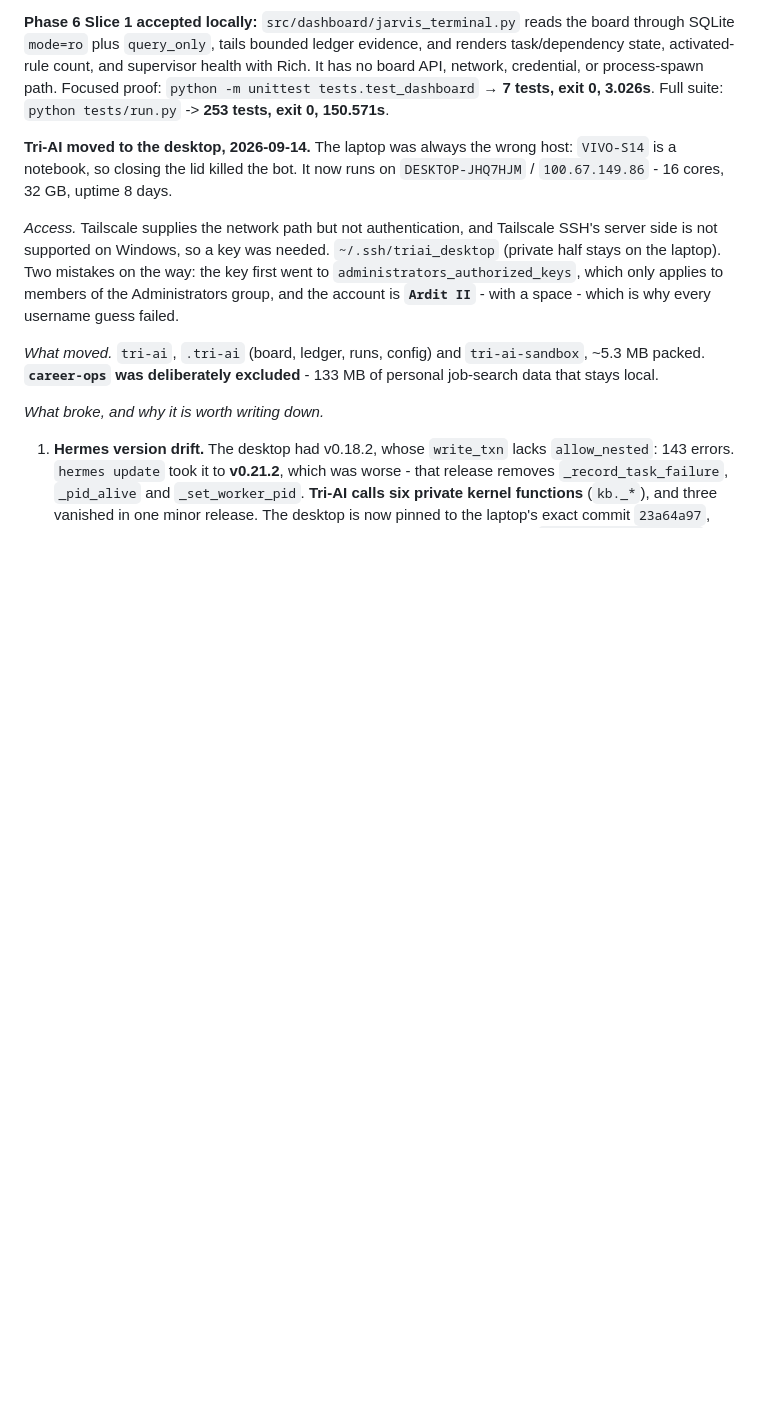
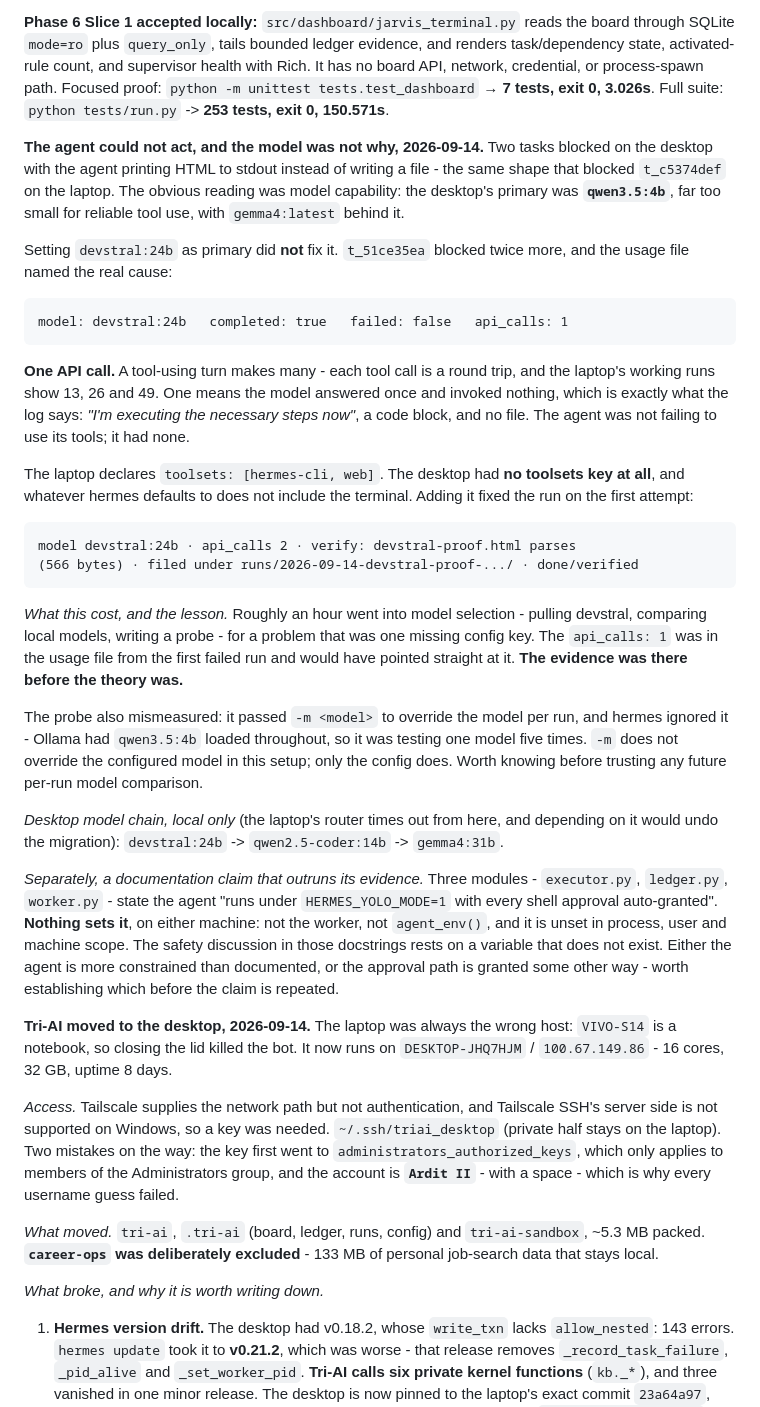
Before and after one commit to Ardit-Mishra/tri-ai, a Markdown page: .planning/STATE.md, the part around the change. Rendered like a GitHub page; blank space fills up the shorter version.

Commit message:
Record the real cause: the agent had no tools, not the wrong model
Co-Authored-By: Claude Opus 5 <noreply@anthropic.com>

```diff
--- a/.planning/STATE.md
+++ b/.planning/STATE.md
@@ -145,6 +145,55 @@ supervisor health with Rich. It has no board API, network, credential, or
 process-spawn path. Focused proof: `python -m unittest tests.test_dashboard`
 → **7 tests, exit 0, 3.026s**. Full suite: `python tests/run.py` -> **253
 tests, exit 0, 150.571s**.
+
+**The agent could not act, and the model was not why, 2026-09-14.** Two tasks
+blocked on the desktop with the agent printing HTML to stdout instead of writing
+a file - the same shape that blocked `t_c5374def` on the laptop. The obvious
+reading was model capability: the desktop's primary was **`qwen3.5:4b`**, far
+too small for reliable tool use, with `gemma4:latest` behind it.
+
+Setting `devstral:24b` as primary did **not** fix it. `t_51ce35ea` blocked
+twice more, and the usage file named the real cause:
+
+    model: devstral:24b   completed: true   failed: false   api_calls: 1
+
+**One API call.** A tool-using turn makes many - each tool call is a round trip,
+and the laptop's working runs show 13, 26 and 49. One means the model answered
+once and invoked nothing, which is exactly what the log says: *"I'm executing
+the necessary steps now"*, a code block, and no file. The agent was not failing
+to use its tools; it had none.
+
+The laptop declares `toolsets: [hermes-cli, web]`. The desktop had **no
+toolsets key at all**, and whatever hermes defaults to does not include the
+terminal. Adding it fixed the run on the first attempt:
+
+    model devstral:24b · api_calls 2 · verify: devstral-proof.html parses
+    (566 bytes) · filed under runs/2026-09-14-devstral-proof-.../ · done/verified
+
+*What this cost, and the lesson.* Roughly an hour went into model selection -
+pulling devstral, comparing local models, writing a probe - for a problem that
+was one missing config key. The `api_calls: 1` was in the usage file from the
+first failed run and would have pointed straight at it. **The evidence was
+there before the theory was.**
+
+The probe also mismeasured: it passed `-m <model>` to override the model per
+run, and hermes ignored it - Ollama had `qwen3.5:4b` loaded throughout, so it
+was testing one model five times. `-m` does not override the configured model
+in this setup; only the config does. Worth knowing before trusting any future
+per-run model comparison.
+
+*Desktop model chain, local only* (the laptop's router times out from here, and
+depending on it would undo the migration): `devstral:24b` ->
+`qwen2.5-coder:14b` -> `gemma4:31b`.
+
+*Separately, a documentation claim that outruns its evidence.* Three modules -
+`executor.py`, `ledger.py`, `worker.py` - state the agent "runs under
+`HERMES_YOLO_MODE=1` with every shell approval auto-granted". **Nothing sets
+it**, on either machine: not the worker, not `agent_env()`, and it is unset in
+process, user and machine scope. The safety discussion in those docstrings rests
+on a variable that does not exist. Either the agent is more constrained than
+documented, or the approval path is granted some other way - worth establishing
+which before the claim is repeated.
 
 **Tri-AI moved to the desktop, 2026-09-14.** The laptop was always the wrong
 host: `VIVO-S14` is a notebook, so closing the lid killed the bot. It now runs on
```
